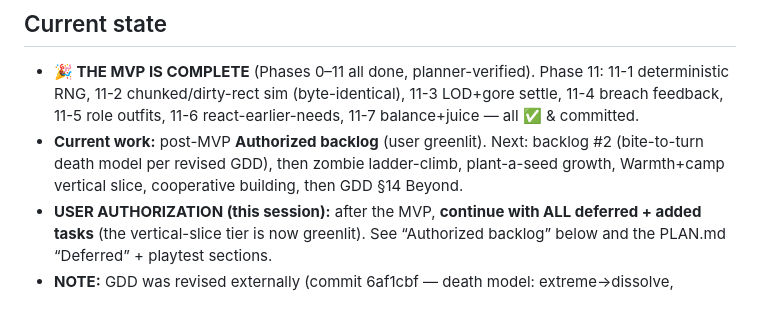
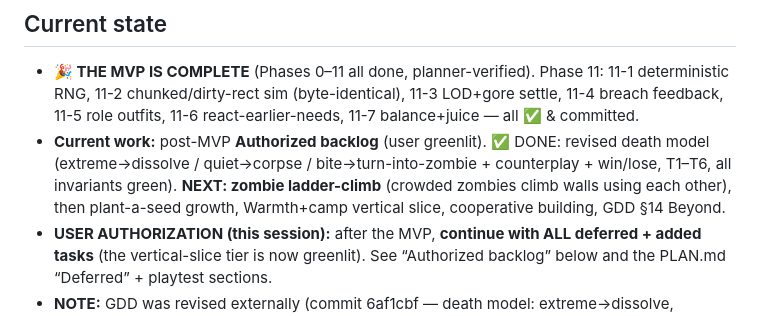
Before and after one commit to lamellama/grave-grain, a Markdown page: PROGRESS.md, the part around the change. Drawn GitHub-style.

Commit message:
Death model T6 / item COMPLETE: regression gate green
Revised death model fully implemented & verified (T1-T6):
- extreme->dissolve (unchanged GATE), quiet->corpse (grey, decays/capped),
  bite->infect->prone->turn-into-zombie (reuses body, GATE intact), extreme-hit counterplay,
  win/lose counts turned as lost, death/turn toasts
- Regression gate ALL GREEN: p11-chunk-equiv (byte-identical), p11-rng, p4-t2/t3/t6 (GATE),
  p7-t4 (combat), p9-state (win/lose), p12-corpse/bite/turn/deathlog, smoke
Next backlog item: zombie ladder-climb.

```diff
--- a/PROGRESS.md
+++ b/PROGRESS.md
@@ -9,7 +9,7 @@ See `AGENTS.md` → *Autonomous run & escalation protocol* for the rules this lo
 ## Current state
 
 - **🎉 THE MVP IS COMPLETE** (Phases 0–11 all done, planner-verified). Phase 11: 11-1 deterministic RNG, 11-2 chunked/dirty-rect sim (byte-identical), 11-3 LOD+gore settle, 11-4 breach feedback, 11-5 role outfits, 11-6 react-earlier-needs, 11-7 balance+juice — all ✅ & committed.
-- **Current work:** post-MVP **Authorized backlog** (user greenlit). Next: backlog #2 (bite-to-turn death model per revised GDD), then zombie ladder-climb, plant-a-seed growth, Warmth+camp vertical slice, cooperative building, then GDD §14 Beyond.
+- **Current work:** post-MVP **Authorized backlog** (user greenlit). ✅ DONE: revised death model (extreme→dissolve / quiet→corpse / bite→turn-into-zombie + counterplay + win/lose, T1–T6, all invariants green). **NEXT: zombie ladder-climb** (crowded zombies climb walls using each other), then plant-a-seed growth, Warmth+camp vertical slice, cooperative building, GDD §14 Beyond.
 - **USER AUTHORIZATION (this session):** after the MVP, **continue with ALL deferred + added tasks** (the vertical-slice tier is now greenlit). See “Authorized backlog” below and the PLAN.md “Deferred” + playtest sections.
 - **NOTE:** GDD was revised externally (commit 6af1cbf — death model: extreme→dissolve, quiet→corpse, bite→turn). Re-read GDD §5.1/§7 before building the death/turn work; it may add a ‘bitten survivor turns into a zombie’ mechanic to the backlog.
 
```
